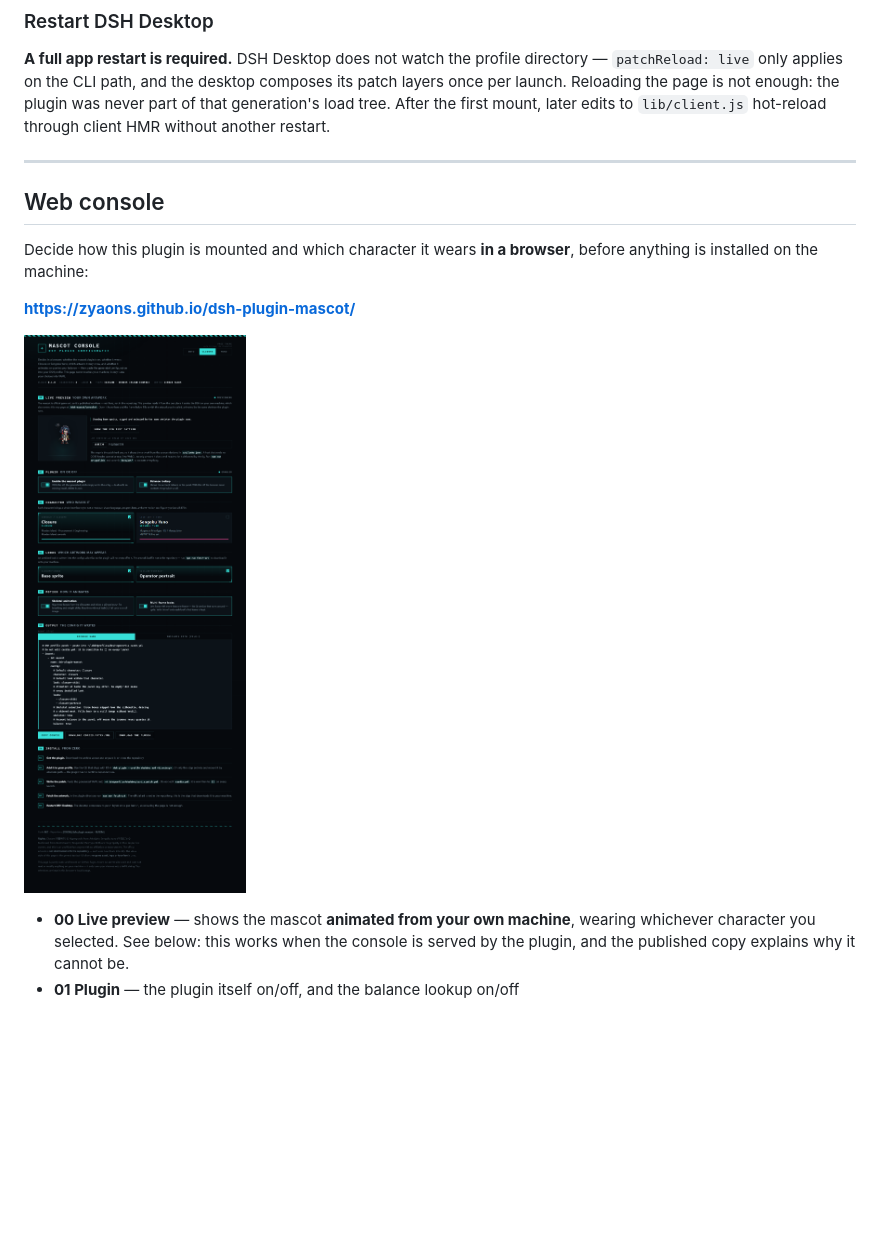
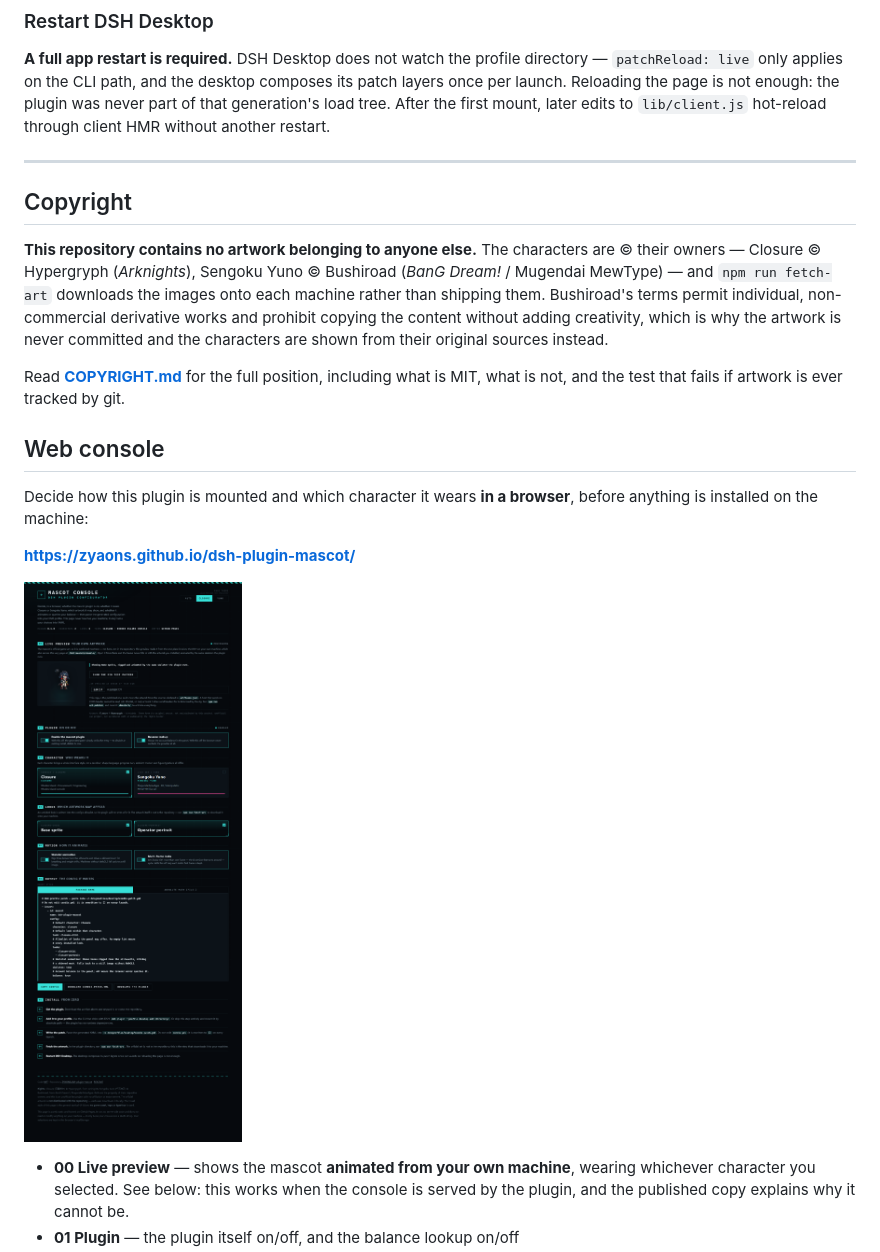
Before and after one commit to ZYAONS/dsh-plugin-mascot, a Markdown page: README.md, the part around the change. GitHub-like rendering; pictures changed too: docs/site/preview.png; blank space fills up the shorter version.

```diff
--- a/README.md
+++ b/README.md
@@ -115,6 +115,19 @@ mount, later edits to `lib/client.js` hot-reload through client HMR without
 another restart.
 
 ---
+
+## Copyright
+
+**This repository contains no artwork belonging to anyone else.** The characters are
+© their owners — Closure © Hypergryph (*Arknights*), Sengoku Yuno © Bushiroad
+(*BanG Dream!* / Mugendai MewType) — and `npm run fetch-art` downloads the images onto
+each machine rather than shipping them. Bushiroad's terms permit individual,
+non-commercial derivative works and prohibit copying the content without adding
+creativity, which is why the artwork is never committed and the characters are shown
+from their original sources instead.
+
+Read **[COPYRIGHT.md](COPYRIGHT.md)** for the full position, including what is MIT,
+what is not, and the test that fails if artwork is ever tracked by git.
 
 ## Web console
 
```
Also changed, not shown: COPYRIGHT.md (added, +110 -0 lines), README.zh.md (+11 -0 lines), docs/site/preview-yuno.png, 6 other files.
